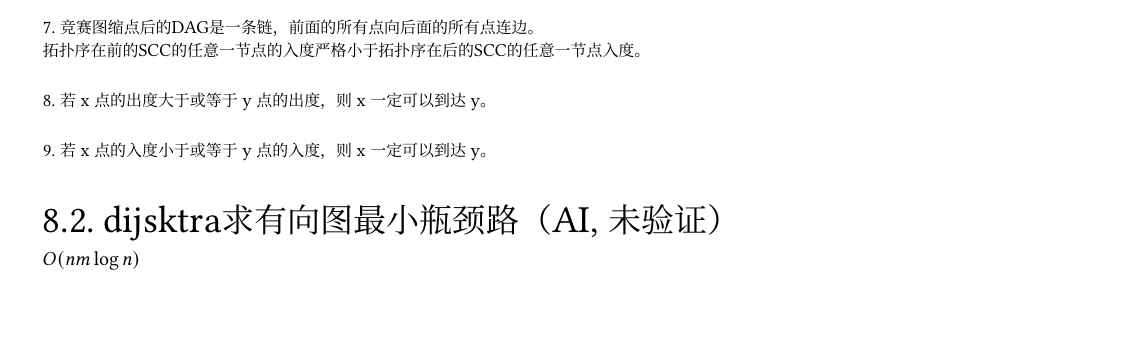
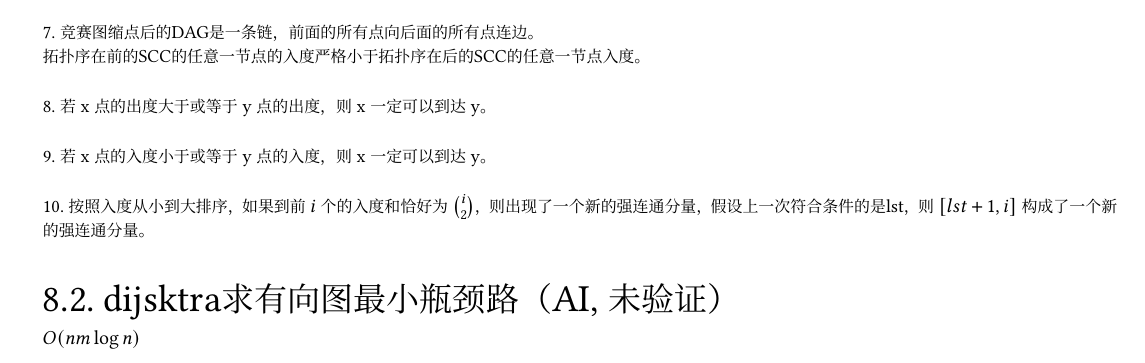
Before and after one commit to Ljh998244353/math, a LaTeX document (LaTex/newTemplate/newTemplate.tex): part of page 29 of 43, cut so that both start at the same text, the shorter picture padded with empty space. The pictures show the PDF file LaTex/newTemplate/newTemplate.pdf that the author committed with the source.

Commit message:
upd 竞赛图

```diff
--- a/LaTex/newTemplate/newTemplate.tex
+++ b/LaTex/newTemplate/newTemplate.tex
@@ -469,6 +469,7 @@ struct std::tr1::hash <std::pair <T1, T2> > {
 
 9.若 x 点的入度小于或等于 y 点的入度，则 x 一定可以到达 y。\\
 
+10.按照入度从小到大排序，如果到前 $i$ 个的入度和恰好为 $\binom{i}{2}$，则出现了一个新的强连通分量，假设上一次符合条件的是lst，则$[lst+1,i]$ 构成了一个新的强连通分量。\\
 
 \section{dijsktra求有向图最小瓶颈路（AI,未验证）}
 $O(nm\log n)$
```
Also changed, not shown: LaTex/newTemplate/newTemplate.pdf, 2 other files.
